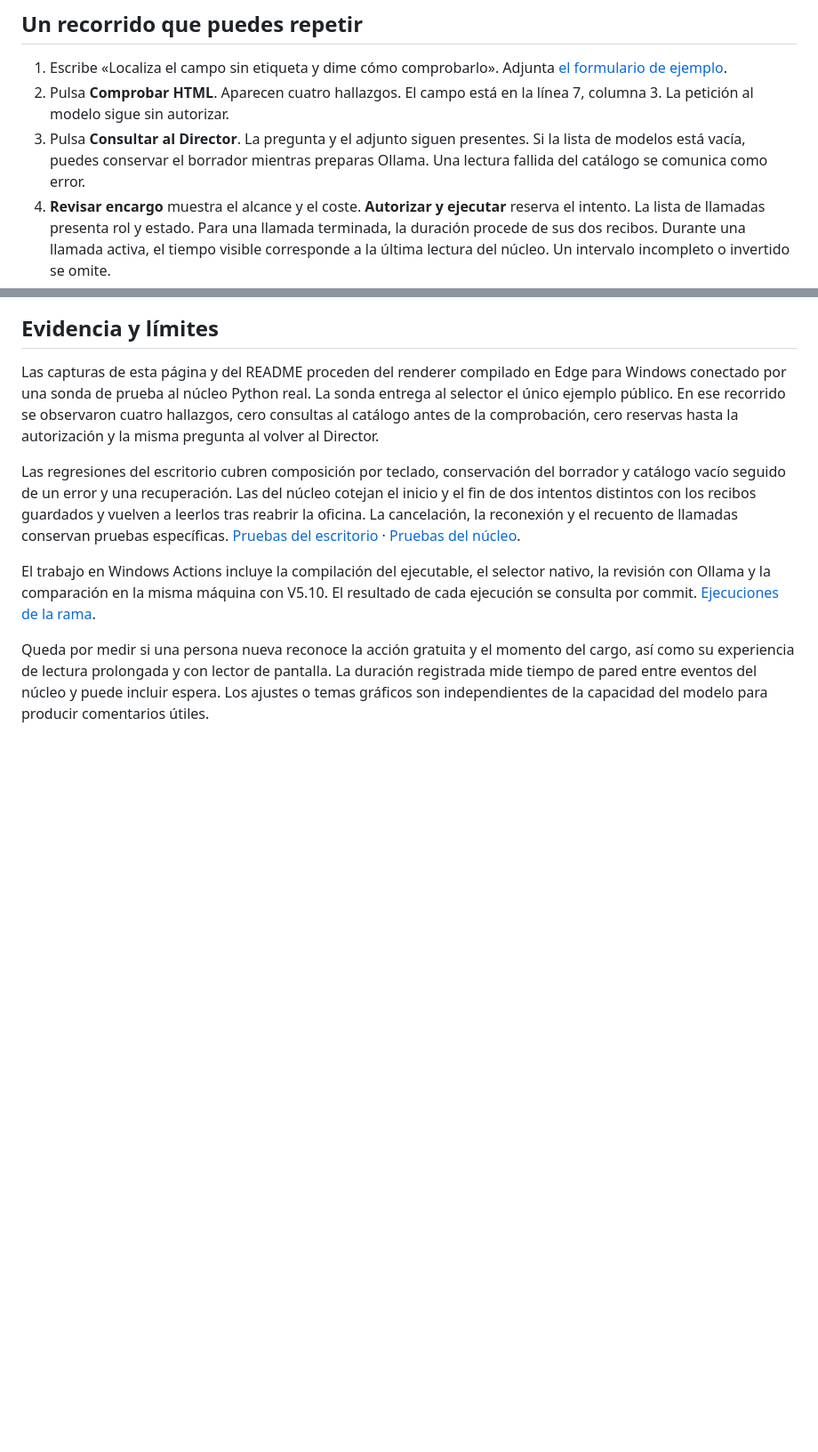
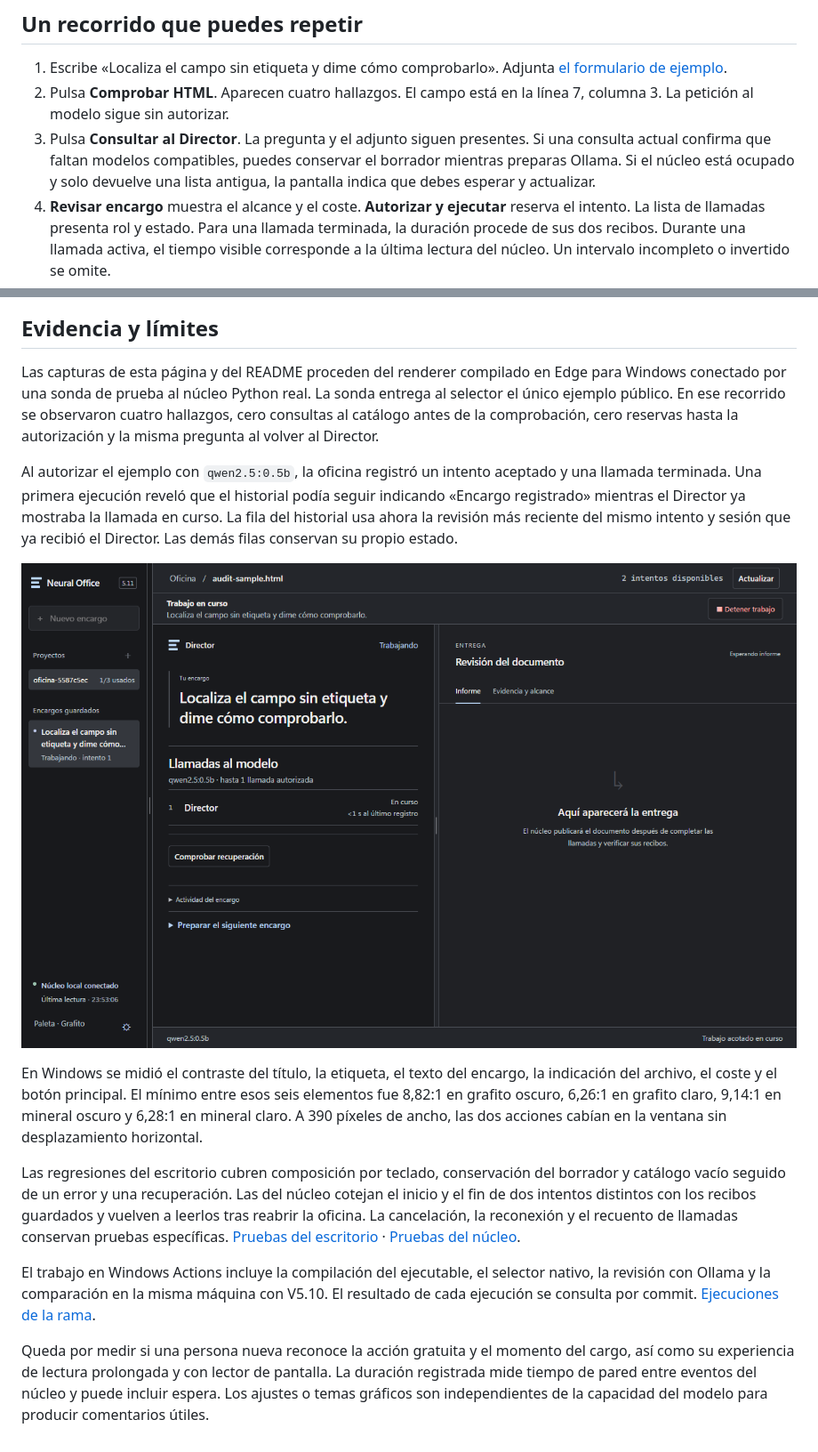
Before and after one commit to ymkaddur/neural-office, a Markdown page: docs/V5_11_REVIEW.md, 2 parts joined by grey strips. Shown at 89% size. Drawn GitHub-style; pictures changed too: docs/images/v5.11-llamada.png (added); blank space fills up the shorter version.

```diff
--- a/docs/V5_11_REVIEW.md
+++ b/docs/V5_11_REVIEW.md
@@ -6,7 +6,7 @@ En V5.10 el primer paso era elegir un HTML. En V5.11 puedes escribir qué decisi
 
 1. Escribe «Localiza el campo sin etiqueta y dime cómo comprobarlo». Adjunta [el formulario de ejemplo](../examples/audit-sample.html).
 2. Pulsa **Comprobar HTML**. Aparecen cuatro hallazgos. El campo está en la línea 7, columna 3. La petición al modelo sigue sin autorizar.
-3. Pulsa **Consultar al Director**. La pregunta y el adjunto siguen presentes. Si la lista de modelos está vacía, puedes conservar el borrador mientras preparas Ollama. Una lectura fallida del catálogo se comunica como error.
+3. Pulsa **Consultar al Director**. La pregunta y el adjunto siguen presentes. Si una consulta actual confirma que faltan modelos compatibles, puedes conservar el borrador mientras preparas Ollama. Si el núcleo está ocupado y solo devuelve una lista antigua, la pantalla indica que debes esperar y actualizar.
 4. **Revisar encargo** muestra el alcance y el coste. **Autorizar y ejecutar** reserva el intento. La lista de llamadas presenta rol y estado. Para una llamada terminada, la duración procede de sus dos recibos. Durante una llamada activa, el tiempo visible corresponde a la última lectura del núcleo. Un intervalo incompleto o invertido se omite.
 5. Abre la entrega desde el historial. Comprueba el mismo intento, su informe y el saldo. Los comentarios aparecen separados de las ubicaciones determinadas por reglas.
 
@@ -16,6 +16,12 @@ En V5.10 el primer paso era elegir un HTML. En V5.11 puedes escribir qué decisi
 
 Las capturas de esta página y del README proceden del renderer compilado en Edge para Windows conectado por una sonda de prueba al núcleo Python real. La sonda entrega al selector el único ejemplo público. En ese recorrido se observaron cuatro hallazgos, cero consultas al catálogo antes de la comprobación, cero reservas hasta la autorización y la misma pregunta al volver al Director.
 
+Al autorizar el ejemplo con `qwen2.5:0.5b`, la oficina registró un intento aceptado y una llamada terminada. Una primera ejecución reveló que el historial podía seguir indicando «Encargo registrado» mientras el Director ya mostraba la llamada en curso. La fila del historial usa ahora la revisión más reciente del mismo intento y sesión que ya recibió el Director. Las demás filas conservan su propio estado.
+
+![El historial y el Director coinciden durante una llamada real al modelo local](images/v5.11-llamada.png)
+
+En Windows se midió el contraste del título, la etiqueta, el texto del encargo, la indicación del archivo, el coste y el botón principal. El mínimo entre esos seis elementos fue 8,82:1 en grafito oscuro, 6,26:1 en grafito claro, 9,14:1 en mineral oscuro y 6,28:1 en mineral claro. A 390 píxeles de ancho, las dos acciones cabían en la ventana sin desplazamiento horizontal.
+
 Las regresiones del escritorio cubren composición por teclado, conservación del borrador y catálogo vacío seguido de un error y una recuperación. Las del núcleo cotejan el inicio y el fin de dos intentos distintos con los recibos guardados y vuelven a leerlos tras reabrir la oficina. La cancelación, la reconexión y el recuento de llamadas conservan pruebas específicas. [Pruebas del escritorio](../desktop/src/connected/adversarial.test.ts) · [Pruebas del núcleo](../tests/test_v55_service.py).
 
 El trabajo en Windows Actions incluye la compilación del ejecutable, el selector nativo, la revisión con Ollama y la comparación en la misma máquina con V5.10. El resultado de cada ejecución se consulta por commit. [Ejecuciones de la rama](https://github.com/ymkaddur/neural-office/actions/workflows/windows-tests.yml?query=branch%3Afeat%2Fv5.11-director).
```
Also changed, not shown: 4 other files.
